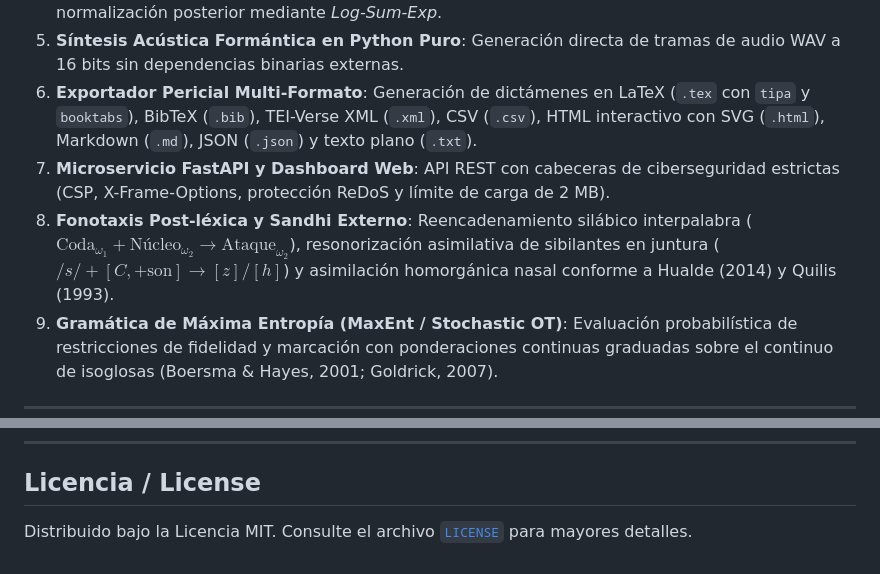
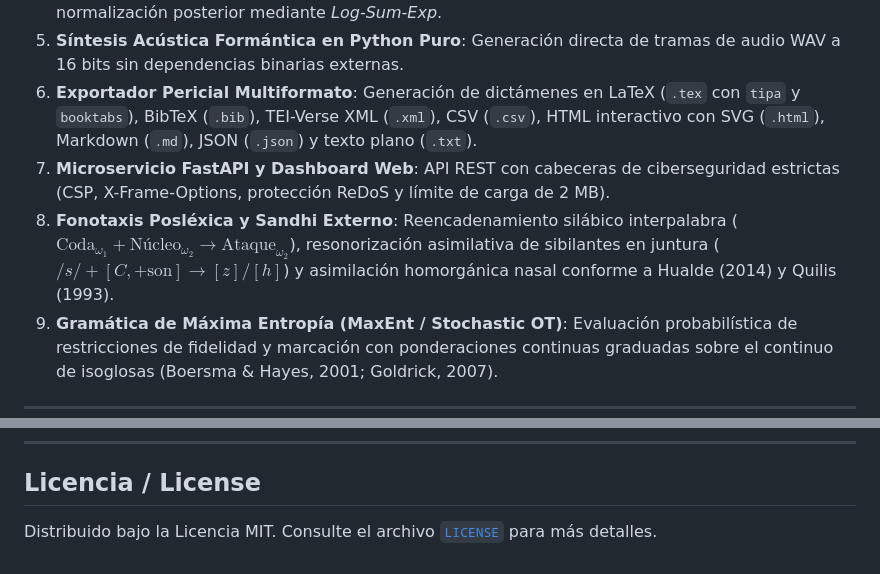
Before and after one commit to alej-developer/Idiolect-G2P, a Markdown page: README.md, 2 parts joined by grey strips. Drawn GitHub-style.

Commit message:
docs(readme): unificar prefijos y la fórmula «más detalles»
Multidialectal, multiformato y posléxica quedan en una sola palabra,
también en las etiquetas del diagrama, y la licencia remite «para más
detalles».

Co-authored-by: Alejandro Peña <alej-developer@users.noreply.github.com>

```diff
--- a/README.md
+++ b/README.md
@@ -60,9 +60,9 @@ flowchart TD
 3. **Escansión Métrica Formal**: Conteo silábico gramatical y métrico, resolución de sinalefas y compensación por acento final (ley de paroxitonía).
 4. **Inferencia Bayesiana de Idiolectos**: Estimación de verosimilitudes $P(R \mid \text{AFI}(T, D))$ y normalización posterior mediante *Log-Sum-Exp*.
 5. **Síntesis Acústica Formántica en Python Puro**: Generación directa de tramas de audio WAV a 16 bits sin dependencias binarias externas.
-6. **Exportador Pericial Multi-Formato**: Generación de dictámenes en LaTeX (`.tex` con `tipa` y `booktabs`), BibTeX (`.bib`), TEI-Verse XML (`.xml`), CSV (`.csv`), HTML interactivo con SVG (`.html`), Markdown (`.md`), JSON (`.json`) y texto plano (`.txt`).
+6. **Exportador Pericial Multiformato**: Generación de dictámenes en LaTeX (`.tex` con `tipa` y `booktabs`), BibTeX (`.bib`), TEI-Verse XML (`.xml`), CSV (`.csv`), HTML interactivo con SVG (`.html`), Markdown (`.md`), JSON (`.json`) y texto plano (`.txt`).
 7. **Microservicio FastAPI y Dashboard Web**: API REST con cabeceras de ciberseguridad estrictas (CSP, X-Frame-Options, protección ReDoS y límite de carga de 2 MB).
-8. **Fonotaxis Post-léxica y Sandhi Externo**: Reencadenamiento silábico interpalabra ($\text{Coda}_{\omega_1} + \text{Núcleo}_{\omega_2} \to \text{Ataque}_{\omega_2}$), resonorización asimilativa de sibilantes en juntura ($/s/ + [C, +\text{son}] \to [z]/[h]$) y asimilación homorgánica nasal conforme a Hualde (2014) y Quilis (1993).
+8. **Fonotaxis Posléxica y Sandhi Externo**: Reencadenamiento silábico interpalabra ($\text{Coda}_{\omega_1} + \text{Núcleo}_{\omega_2} \to \text{Ataque}_{\omega_2}$), resonorización asimilativa de sibilantes en juntura ($/s/ + [C, +\text{son}] \to [z]/[h]$) y asimilación homorgánica nasal conforme a Hualde (2014) y Quilis (1993).
 9. **Gramática de Máxima Entropía (MaxEnt / Stochastic OT)**: Evaluación probabilística de restricciones de fidelidad y marcación con ponderaciones continuas graduadas sobre el continuo de isoglosas (Boersma & Hayes, 2001; Goldrick, 2007).
 
 ---
@@ -229,4 +229,4 @@ En cumplimiento de los más altos estándares éticos de integridad académica,
 
 ## Licencia / License
 
-Distribuido bajo la Licencia MIT. Consulte el archivo [`LICENSE`](LICENSE) para mayores detalles.
+Distribuido bajo la Licencia MIT. Consulte el archivo [`LICENSE`](LICENSE) para más detalles.
```
Also changed, not shown: other parts of README.md (+2 -2 lines).
